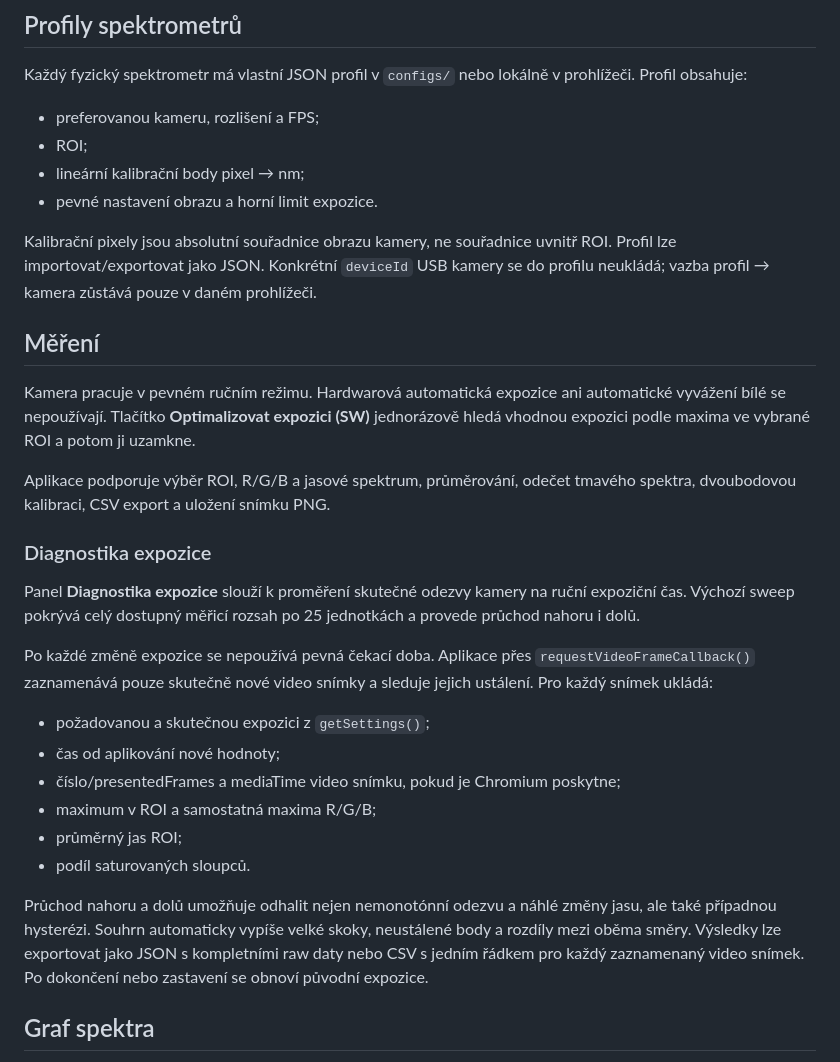
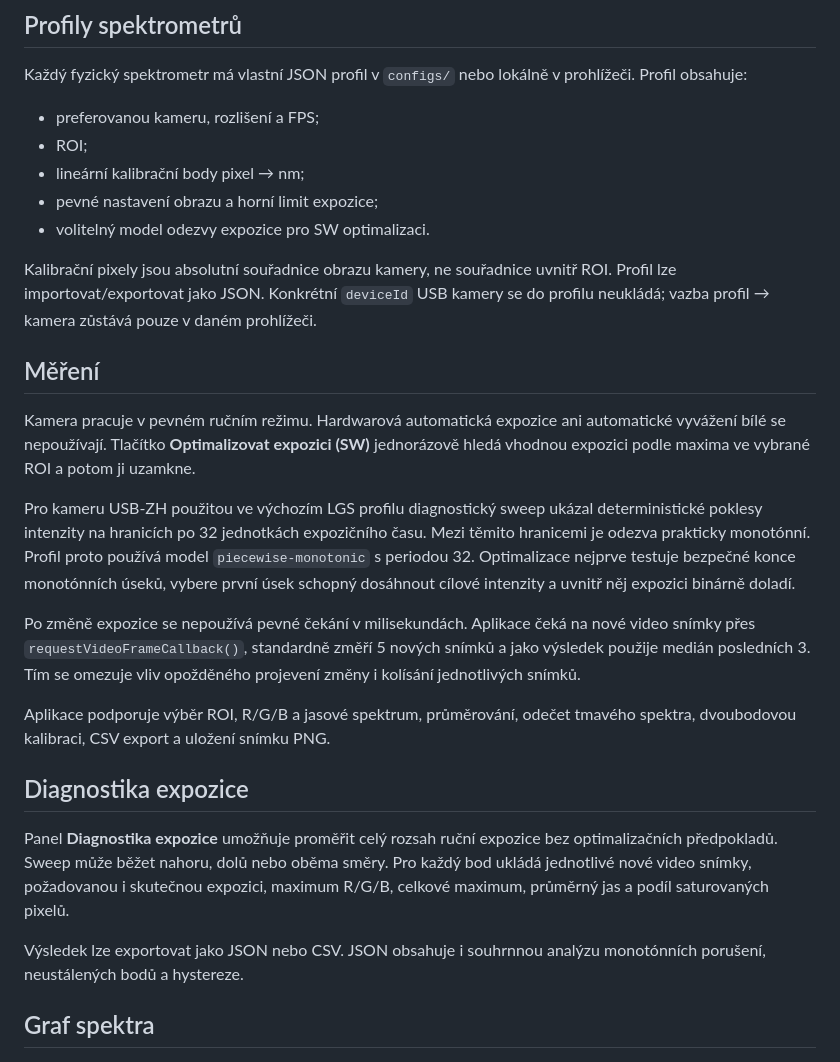
Before and after one commit to triuk/spectrometer, a Markdown page: prototype/README.md, the part around the change. GitHub-like rendering.

Commit message:
Document exposure diagnostics and piecewise optimizer

```diff
--- a/prototype/README.md
+++ b/prototype/README.md
@@ -9,7 +9,8 @@ Každý fyzický spektrometr má vlastní JSON profil v `configs/` nebo lokáln
 - preferovanou kameru, rozlišení a FPS;
 - ROI;
 - lineární kalibrační body pixel → nm;
-- pevné nastavení obrazu a horní limit expozice.
+- pevné nastavení obrazu a horní limit expozice;
+- volitelný model odezvy expozice pro SW optimalizaci.
 
 Kalibrační pixely jsou absolutní souřadnice obrazu kamery, ne souřadnice uvnitř ROI. Profil lze importovat/exportovat jako JSON. Konkrétní `deviceId` USB kamery se do profilu neukládá; vazba profil → kamera zůstává pouze v daném prohlížeči.
 
@@ -17,22 +18,17 @@ Kalibrační pixely jsou absolutní souřadnice obrazu kamery, ne souřadnice uv
 
 Kamera pracuje v pevném ručním režimu. Hardwarová automatická expozice ani automatické vyvážení bílé se nepoužívají. Tlačítko **Optimalizovat expozici (SW)** jednorázově hledá vhodnou expozici podle maxima ve vybrané ROI a potom ji uzamkne.
 
+Pro kameru USB-ZH použitou ve výchozím LGS profilu diagnostický sweep ukázal deterministické poklesy intenzity na hranicích po 32 jednotkách expozičního času. Mezi těmito hranicemi je odezva prakticky monotónní. Profil proto používá model `piecewise-monotonic` s periodou 32. Optimalizace nejprve testuje bezpečné konce monotónních úseků, vybere první úsek schopný dosáhnout cílové intenzity a uvnitř něj expozici binárně doladí.
+
+Po změně expozice se nepoužívá pevné čekání v milisekundách. Aplikace čeká na nové video snímky přes `requestVideoFrameCallback()`, standardně změří 5 nových snímků a jako výsledek použije medián posledních 3. Tím se omezuje vliv opožděného projevení změny i kolísání jednotlivých snímků.
+
 Aplikace podporuje výběr ROI, R/G/B a jasové spektrum, průměrování, odečet tmavého spektra, dvoubodovou kalibraci, CSV export a uložení snímku PNG.
 
-### Diagnostika expozice
+## Diagnostika expozice
 
-Panel **Diagnostika expozice** slouží k proměření skutečné odezvy kamery na ruční expoziční čas. Výchozí sweep pokrývá celý dostupný měřicí rozsah po 25 jednotkách a provede průchod nahoru i dolů.
+Panel **Diagnostika expozice** umožňuje proměřit celý rozsah ruční expozice bez optimalizačních předpokladů. Sweep může běžet nahoru, dolů nebo oběma směry. Pro každý bod ukládá jednotlivé nové video snímky, požadovanou i skutečnou expozici, maximum R/G/B, celkové maximum, průměrný jas a podíl saturovaných pixelů.
 
-Po každé změně expozice se nepoužívá pevná čekací doba. Aplikace přes `requestVideoFrameCallback()` zaznamenává pouze skutečně nové video snímky a sleduje jejich ustálení. Pro každý snímek ukládá:
-
-- požadovanou a skutečnou expozici z `getSettings()`;
-- čas od aplikování nové hodnoty;
-- číslo/presentedFrames a mediaTime video snímku, pokud je Chromium poskytne;
-- maximum v ROI a samostatná maxima R/G/B;
-- průměrný jas ROI;
-- podíl saturovaných sloupců.
-
-Průchod nahoru a dolů umožňuje odhalit nejen nemonotónní odezvu a náhlé změny jasu, ale také případnou hysterézi. Souhrn automaticky vypíše velké skoky, neustálené body a rozdíly mezi oběma směry. Výsledky lze exportovat jako JSON s kompletními raw daty nebo CSV s jedním řádkem pro každý zaznamenaný video snímek. Po dokončení nebo zastavení se obnoví původní expozice.
+Výsledek lze exportovat jako JSON nebo CSV. JSON obsahuje i souhrnnou analýzu monotónních porušení, neustálených bodů a hystereze.
 
 ## Graf spektra
 
```
